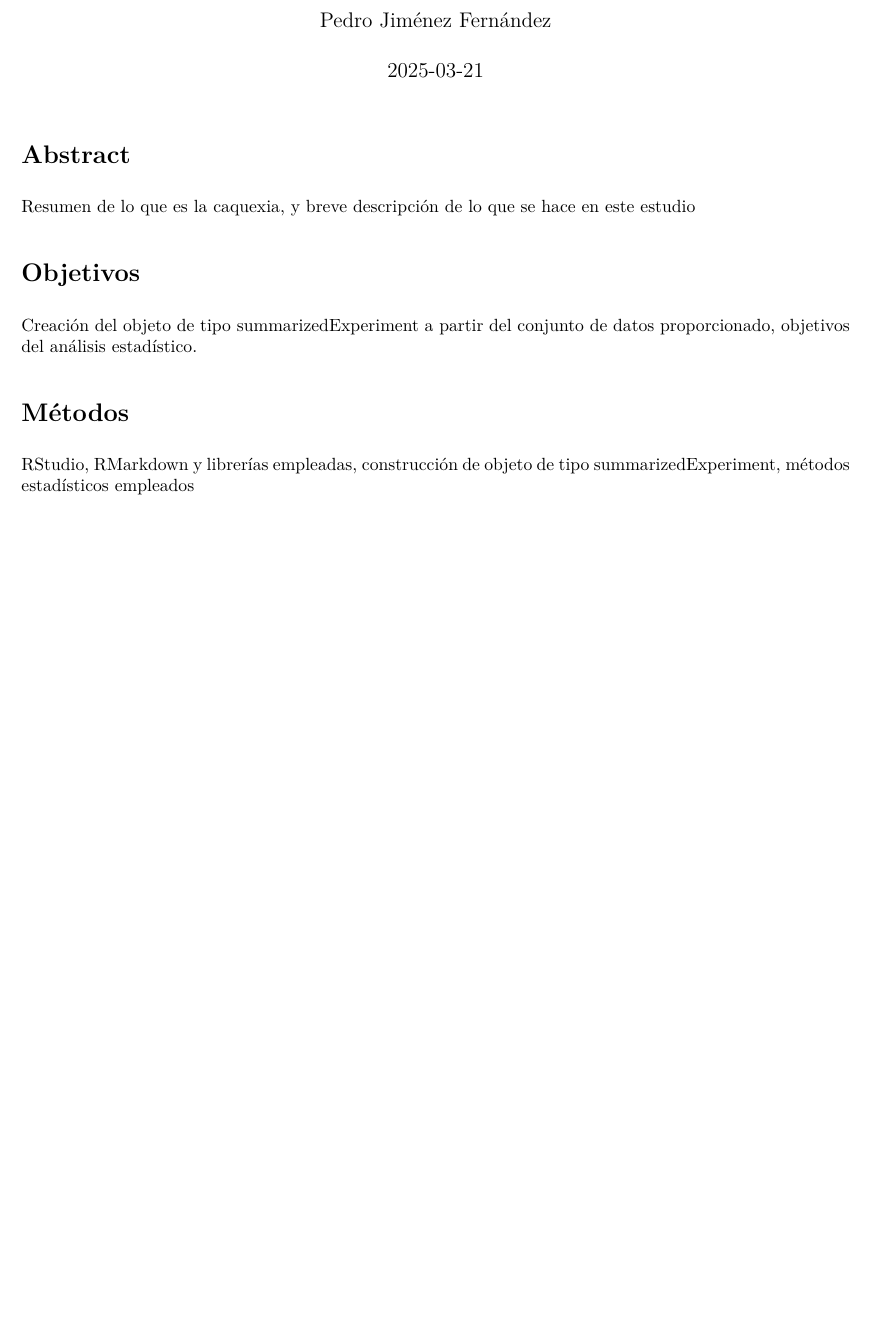
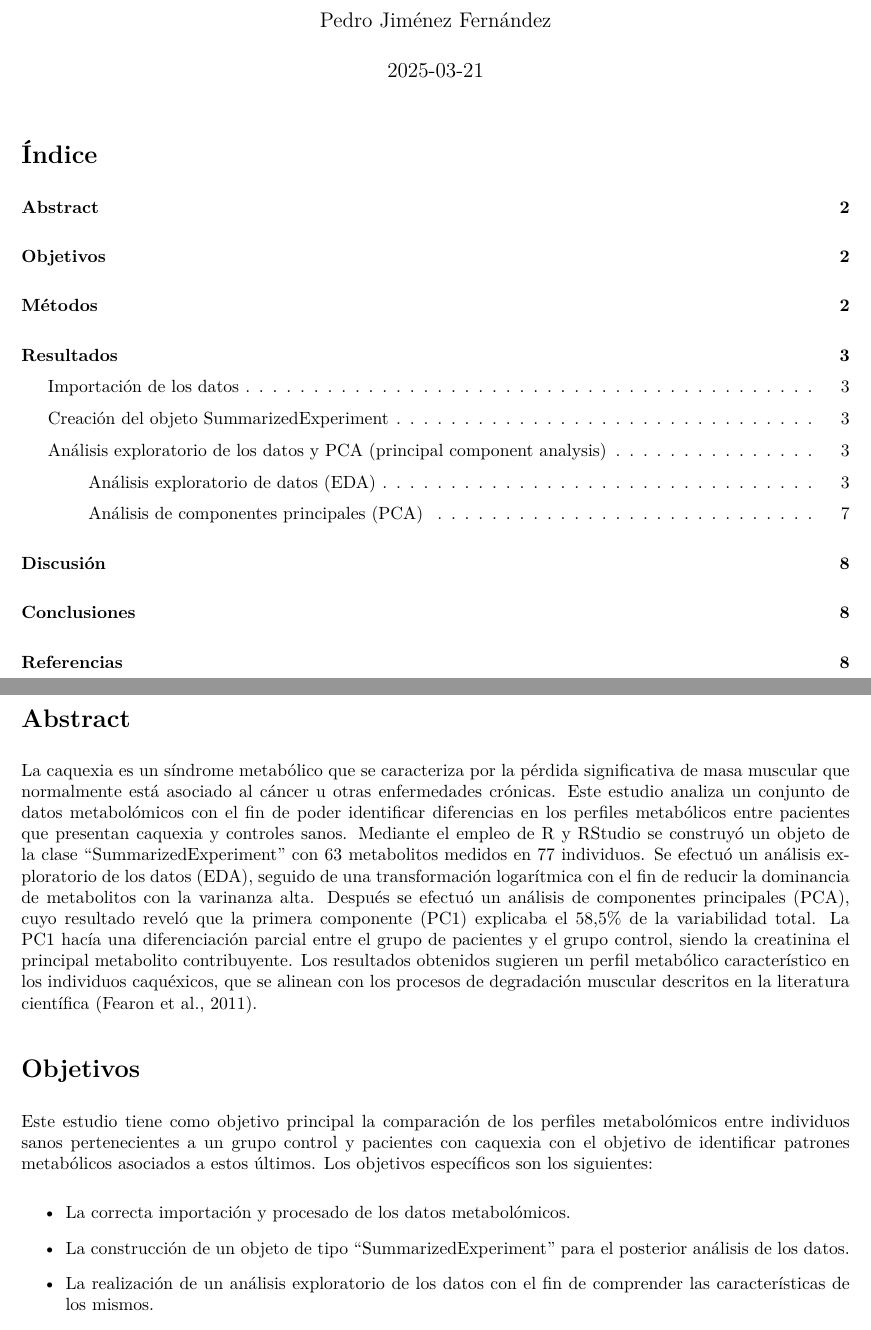
Before and after one commit to pedrojimfer/Jimenez-Fernandez-Pedro-PEC1, an R Markdown document (Jimenez-Ferandez-Pedro-PEC1.Rmd): part of page 1 of 7 before the commit and two parts of pages 1 and 2 of 8 after it, the two joined at a grey line, cut so that both start at the same text, the shorter picture padded with empty space. The pictures show the output file Jimenez-Ferandez-Pedro-PEC1.pdf that the author committed with the source.

Commit message:
abstract-objectives-methods

````diff
--- a/Jimenez-Ferandez-Pedro-PEC1.Rmd
+++ b/Jimenez-Ferandez-Pedro-PEC1.Rmd
@@ -3,5 +3,5 @@ title: "Jimenez-Ferandez-Pedro-PEC1"
 author: "Pedro Jiménez Fernández"
 date: "2025-03-21"
 output:
-  pdf_document: default
-  html_document: default
+  pdf_document:
+    toc: true
@@ -11,10 +16,18 @@ output:
 knitr::opts_chunk$set(echo = FALSE, warning = FALSE, message = FALSE)
 ```
 
+\newpage
+
 # Abstract
 
-Resumen de lo que es la caquexia, y breve descripción de lo que se hace en este estudio
+La caquexia es un síndrome metabólico que se caracteriza por la pérdida significativa de masa muscular que normalmente está asociado al cáncer u otras enfermedades crónicas. Este estudio analiza un conjunto de datos metabolómicos con el fin de poder identificar diferencias en los perfiles metabólicos entre pacientes que presentan caquexia y controles sanos. Mediante el empleo de R y RStudio se construyó un objeto de la clase "SummarizedExperiment" con 63 metabolitos medidos en 77 individuos. Se efectuó un análisis exploratorio de los datos (EDA), seguido de una transformación logarítmica con el fin de reducir la dominancia de metabolitos con la varinanza alta. Después se efectuó un análisis de componentes principales (PCA), cuyo resultado reveló que la primera componente (PC1) explicaba el 58,5% de la variabilidad total. La PC1 hacía una diferenciación parcial entre el grupo de pacientes y el grupo control, siendo la creatinina el principal metabolito contribuyente. Los resultados obtenidos sugieren un perfil metabólico característico en los individuos caquéxicos, que se alinean con los procesos de degradación muscular descritos en la literatura científica (Fearon et al., 2011).
 
 # Objetivos
 
-Creación del objeto de tipo summarizedExperiment a partir del conjunto de datos proporcionado, objetivos del análisis estadístico.
+Este estudio tiene como objetivo principal la comparación de los perfiles metabolómicos entre individuos sanos pertenecientes a un grupo control y pacientes con caquexia con el objetivo de identificar patrones metabólicos asociados a estos últimos. Los objetivos específicos son los siguientes:
+
+-   La correcta importación y procesado de los datos metabolómicos.
+
+-   La construcción de un objeto de tipo "SummarizedExperiment" para el posterior análisis de los datos.
+
+-   La realización de un análisis exploratorio de los datos con el fin de comprender las características de los mismos.
@@ -21,7 +36,9 @@ Creación del objeto de tipo summarizedExperiment a partir del conjunto de datos
 
 # Métodos
 
-RStudio, RMarkdown y librerías empleadas, construcción de objeto de tipo summarizedExperiment, métodos estadísticos empleados
+El estudio se ha llevado a cabo empleando el lenguaje de programación R, versión 4.4.3 dentro del IDE RStudio. Se ha utilizado RMarkdown para la creación de un informe dinámico que contenga el código empleado y permita reproducir los resultados. Para realizar el análisis se emplearon librerías presentes de base en la versión de R 4.4.3, así como librerías adicionales, entre las que se encuentran curl, BiocManager (BioConductor) y SummarizedExperiment, para la descarga de datos, instalación del paquete SummarizedExperiment y creación del objeto de contención de los datos respectivamente.
+
+Primero se descargaron los datos desde un repositorio de [GitHub](https://github.com/nutrimetabolomics/metaboData/tree/main/Datasets/2024-Cachexia) proporcionado por el profesor Alex Sánchez Pla. A continuación se creó el objeto de la clase SummarizedExperiment para contener la matriz de datos de los diferentes metabolitos en los diferentes pacientes junto a sus metadatos, como por ejemplo el grupo al que pertenecían. Posteriormente se realizó un análisis exploratorio inicial de los datos para comprobar las características de los mismos y buscar diferencias entre el grupo de control y los pacientes. Finalmente, se realizó un análisis de componentes principales con el objetivo de reducir la dimensionalidad de los datos y detectar la separación entre ambos grupos en base a sus perfiles metabólicos.
 
 # Resultados
 
````
Also changed, not shown: Jimenez-Ferandez-Pedro-PEC1.pdf, Jimenez-Ferandez-Pedro-PEC1.Rmd (9 more changed lines).
